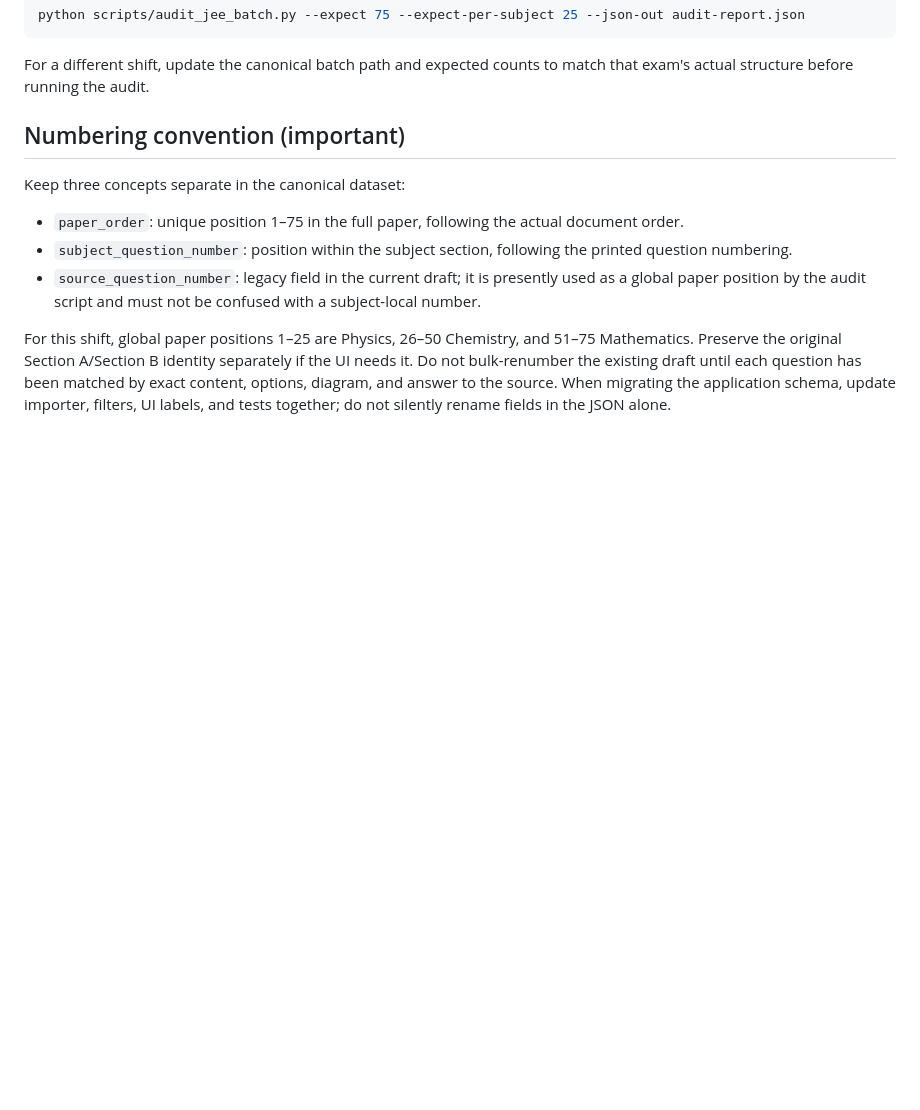
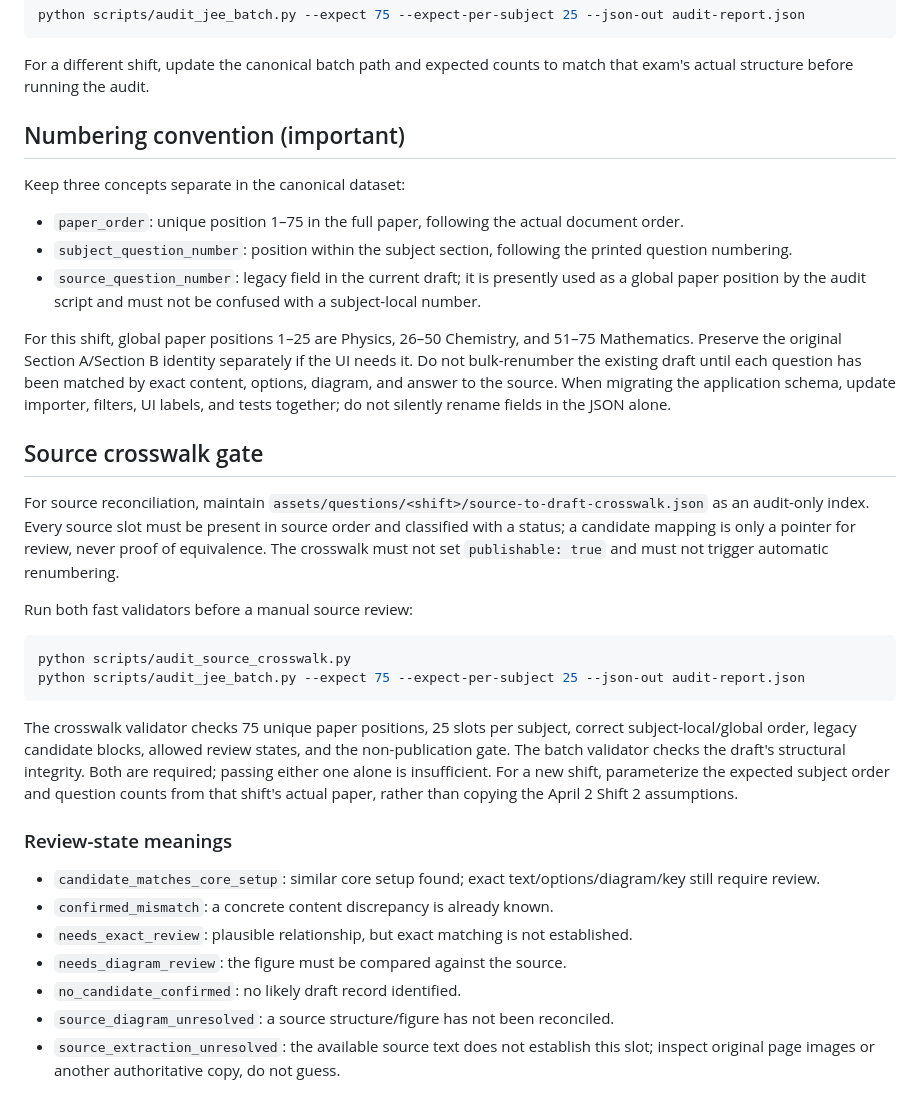
Before and after one commit to bhavishyacodz/BLACK-JEE, a Markdown page: SHIFT_IMPORT_STANDARD.md, the part around the change. Drawn GitHub-style; blank space fills up the shorter version.

Commit message:
Document crosswalk validation and reusable shift review states

````diff
--- a/SHIFT_IMPORT_STANDARD.md
+++ b/SHIFT_IMPORT_STANDARD.md
@@ -36,3 +36,27 @@ Keep three concepts separate in the canonical dataset:
 - `source_question_number`: legacy field in the current draft; it is presently used as a global paper position by the audit script and must not be confused with a subject-local number.
 
 For this shift, global paper positions 1–25 are Physics, 26–50 Chemistry, and 51–75 Mathematics. Preserve the original Section A/Section B identity separately if the UI needs it. Do not bulk-renumber the existing draft until each question has been matched by exact content, options, diagram, and answer to the source. When migrating the application schema, update importer, filters, UI labels, and tests together; do not silently rename fields in the JSON alone.
+
+
+## Source crosswalk gate
+
+For source reconciliation, maintain `assets/questions/<shift>/source-to-draft-crosswalk.json` as an audit-only index. Every source slot must be present in source order and classified with a status; a candidate mapping is only a pointer for review, never proof of equivalence. The crosswalk must not set `publishable: true` and must not trigger automatic renumbering.
+
+Run both fast validators before a manual source review:
+
+```bash
+python scripts/audit_source_crosswalk.py
+python scripts/audit_jee_batch.py --expect 75 --expect-per-subject 25 --json-out audit-report.json
+```
+
+The crosswalk validator checks 75 unique paper positions, 25 slots per subject, correct subject-local/global order, legacy candidate blocks, allowed review states, and the non-publication gate. The batch validator checks the draft's structural integrity. Both are required; passing either one alone is insufficient. For a new shift, parameterize the expected subject order and question counts from that shift's actual paper, rather than copying the April 2 Shift 2 assumptions.
+
+### Review-state meanings
+
+- `candidate_matches_core_setup`: similar core setup found; exact text/options/diagram/key still require review.
+- `confirmed_mismatch`: a concrete content discrepancy is already known.
+- `needs_exact_review`: plausible relationship, but exact matching is not established.
+- `needs_diagram_review`: the figure must be compared against the source.
+- `no_candidate_confirmed`: no likely draft record identified.
+- `source_diagram_unresolved`: a source structure/figure has not been reconciled.
+- `source_extraction_unresolved`: the available source text does not establish this slot; inspect original page images or another authoritative copy, do not guess.
````
